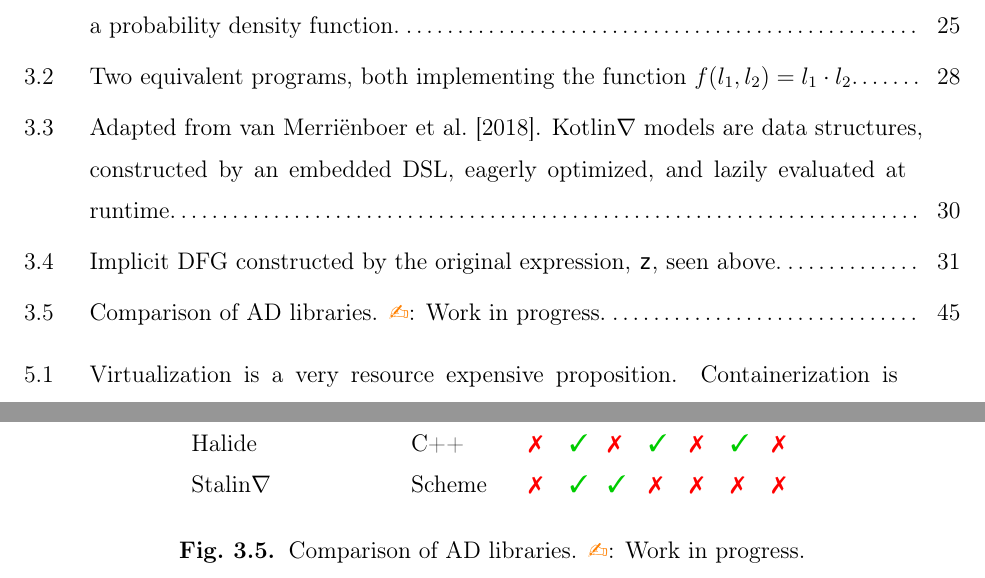
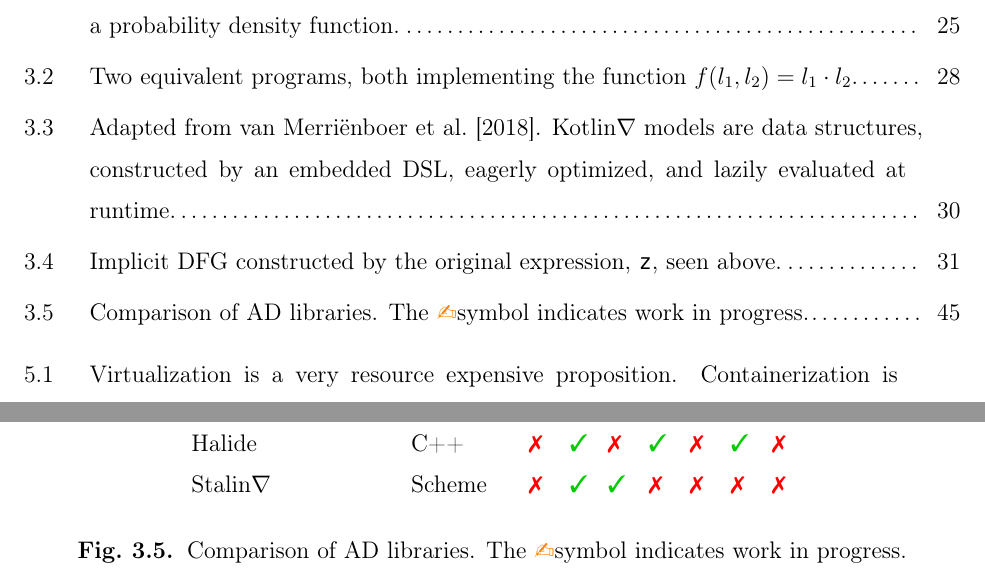
Before and after one commit to breandan/kotlingrad, a LaTeX thesis (latex/thesis/thesis.tex): two parts of pages 13 and 59 of 107, joined at a grey line, cut so that both start at the same text. Compiled offline with pdfLaTeX.

Commit message:
clarify caption

```diff
--- a/latex/thesis/thesis.tex
+++ b/latex/thesis/thesis.tex
@@ -1298,7 +1298,7 @@ Eclipse DL4J       & Java    & \cmark & \cmark & \xmark & \cmark & \xmark & \xma
 Halide             & C++     & \xmark & \cmark & \xmark & \cmark & \xmark & \cmark & \xmark \\
 Stalin$\nabla$     & Scheme  & \xmark & \cmark & \cmark & \xmark & \xmark & \xmark & \xmark \\
 \end{tabular}
-\caption{Comparison of AD libraries. \wmark: Work in progress.}
+\caption{Comparison of AD libraries. The \wmark symbol indicates work in progress.}
 \end{figure}
 
 \section{Future work}\label{sec:future-work}
```
